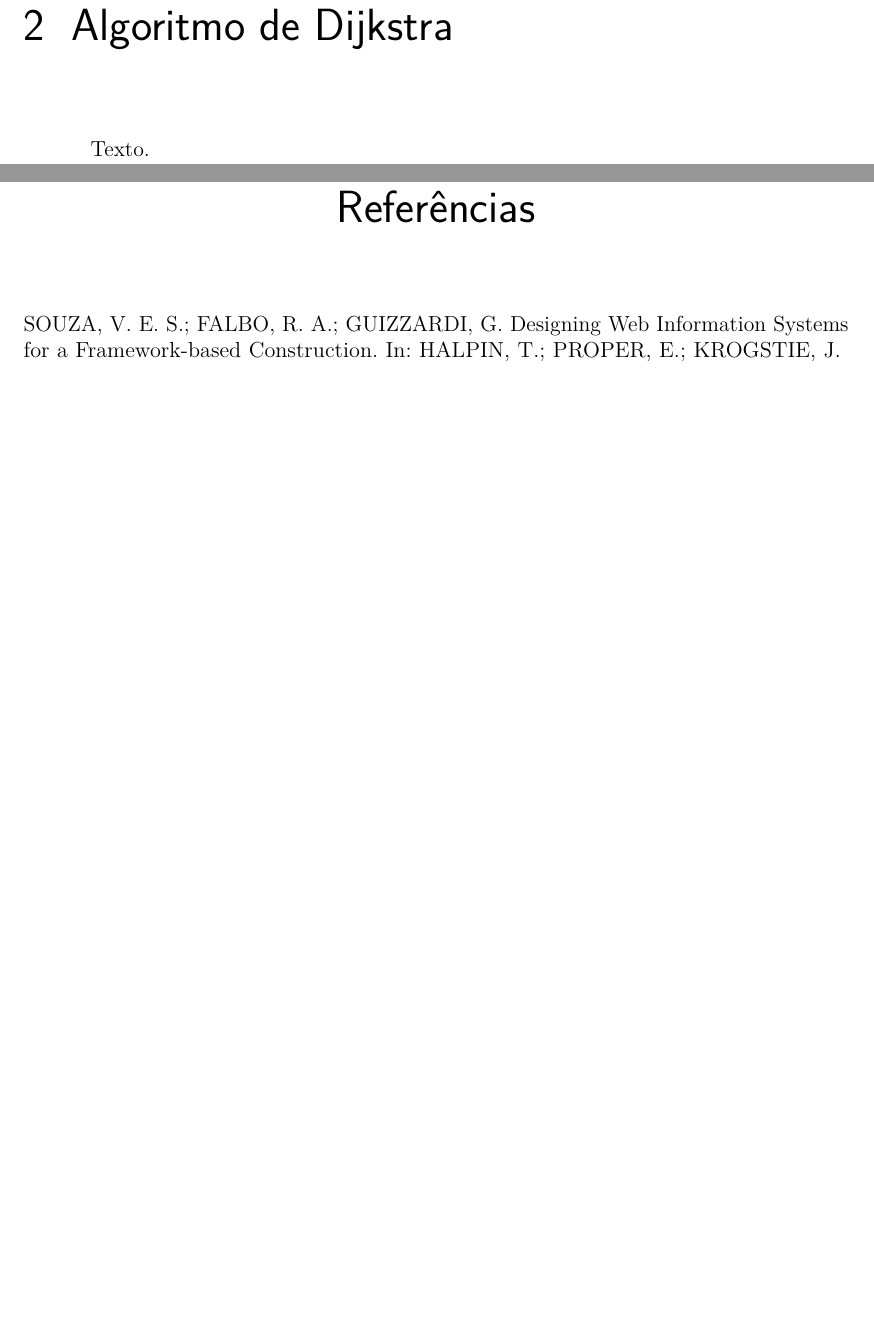
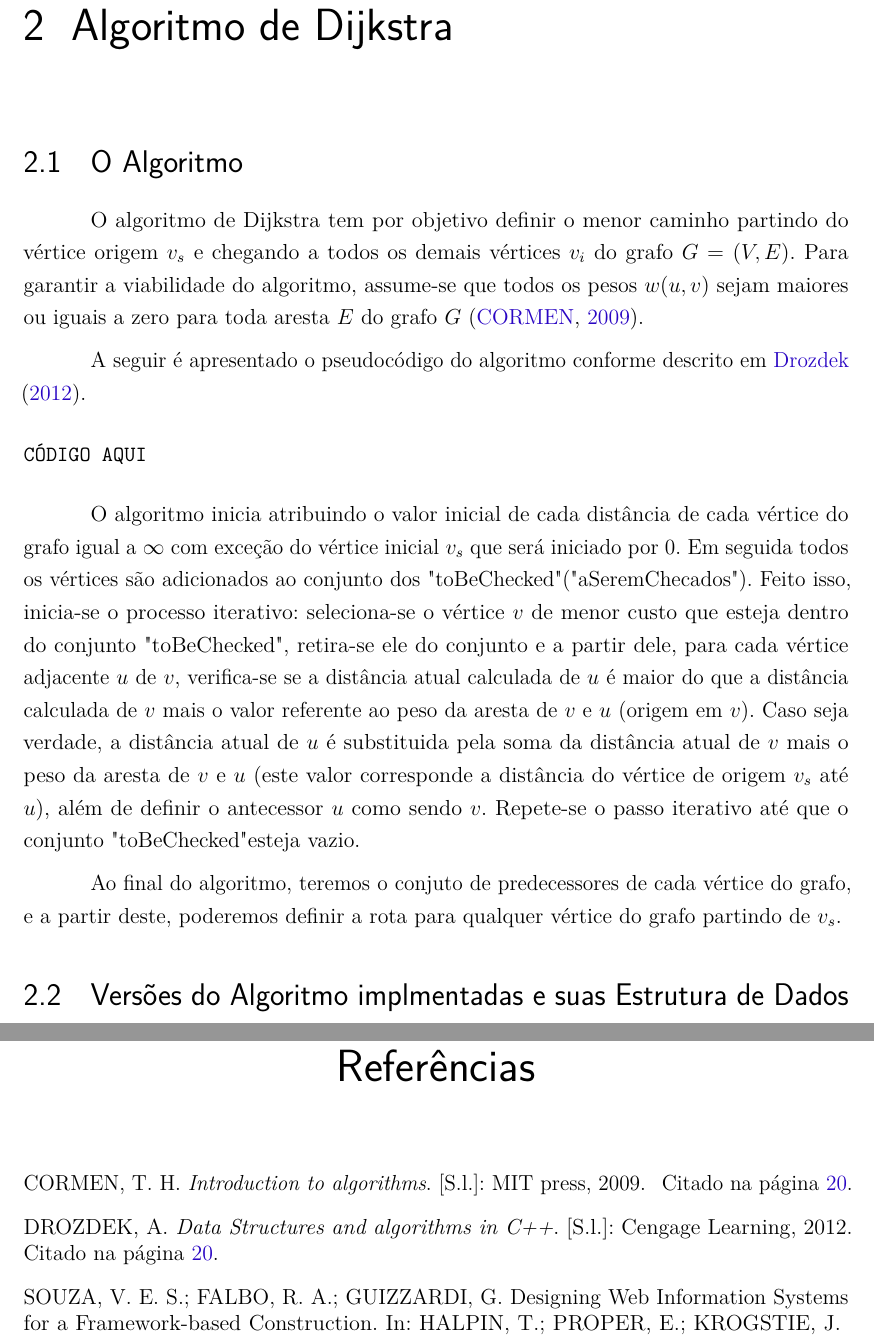
Before and after one commit to pedrohbh/PG-Dissertacao, a LaTeX thesis (Academia/PG.tex, which reads Academia/capitulos/ch2-referencial.tex): two parts of pages 21 and 25 of 26, joined at a grey line, cut so that both start at the same text, the shorter picture padded with empty space. Compiled offline with pdfLaTeX.

Commit message:
Backup I

```diff
--- a/Academia/capitulos/ch2-referencial.tex
+++ b/Academia/capitulos/ch2-referencial.tex
@@ -5,4 +5,36 @@
 \chapter{Algoritmo de Dijkstra}
 \label{sec-dijkstra}
 
-Texto.
+\section{O Algoritmo}
+\label{sec-dijkstra-algoritmo}
+O algoritmo de Dijkstra tem por objetivo definir o menor caminho partindo do vértice origem $v_{s}$ e chegando a todos os demais vértices $v_{i}$ do grafo $G = (V,E)$. Para garantir a viabilidade do algoritmo, assume-se que todos os pesos $w( u, v )$ sejam maiores ou iguais a zero para toda aresta $E$ do grafo $G$ \cite{cormen2009introduction}.
+
+A seguir é apresentado o pseudocódigo do algoritmo conforme descrito em \citeonline{drozdek2012data}.
+\begin{verbatim}
+CÓDIGO AQUI
+\end{verbatim}
+%\begin{verbatim}
+%DijkstraAlgorithm(weighted simple digraph, vertex first)
+%	for all vertices v
+%\end{verbatim}
+%	currDist(v) = $\infty$;
+%\begin{verbatim}
+%	currDist(first) = 0;
+%	toBeChecked = all vertices;
+%	while toBeChecked is not empty
+%		v = a vertex in toBeChecked with minimal currDist(v);
+%		remove v from toBeChecked;
+%		for all vertices u adjacent to v and in toBeChecked
+%		if currDist( u ) > currDist( v ) + weight( edge(vu) )
+%			currDist( u ) = currDist( v ) + weight( edge(vu) );
+%			predecessor( u ) = v;
+%\end{verbatim}
+
+O algoritmo inicia atribuindo o valor inicial de cada distância de cada vértice do grafo igual a $\infty$ com exceção do vértice inicial $v_{s}$ que será iniciado por 0. Em seguida todos os vértices são adicionados ao conjunto dos "toBeChecked" ("aSeremChecados"). Feito isso, inicia-se o processo iterativo: seleciona-se o vértice $v$ de menor custo que esteja dentro do conjunto "toBeChecked", retira-se ele do conjunto e a partir dele, para cada vértice adjacente $u$ de $v$, verifica-se se a distância atual calculada de $u$ é maior do que a distância calculada de $v$ mais o valor referente ao peso da aresta de $v$ e $u$ (origem em $v$). Caso seja verdade, a distância atual de $u$ é substituida pela soma da distância atual de $v$ mais o peso da aresta de $v$ e $u$ (este valor corresponde a distância do vértice de origem $v_{s}$ até $u$), além de definir o antecessor $u$ como sendo $v$. Repete-se o passo iterativo até que o conjunto "toBeChecked" esteja vazio.
+
+Ao final do algoritmo, teremos o conjuto de predecessores de cada vértice do grafo, e a partir deste, poderemos definir a rota para qualquer vértice do grafo partindo de $v_{s}$.  %\footnote{Em liguagens de programação, é costume substituir este valor pelo maior número representativo do tipo da varíavel selecionado para representar a distância. Por exemplo na liguagem C, caso se utilize o valor int (inteiro) para representar a distância, a atribuição inicial será dado pela constante "int_max" definida na biblioteca "limits.h"}
+
+
+
+\section{Versões do Algoritmo implmentadas e suas Estrutura de Dados}
+\label{sec-dijkstra-versoes}
```
Also changed, not shown: Academia/bibliografia.bib (+15 -0 lines), Academia/PG.pdf (added).
